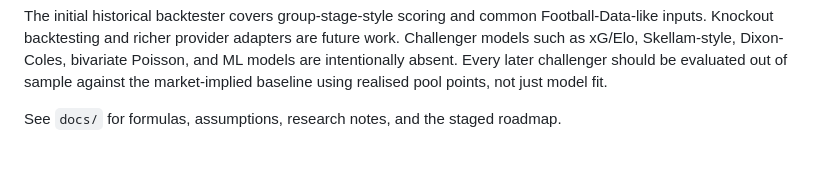
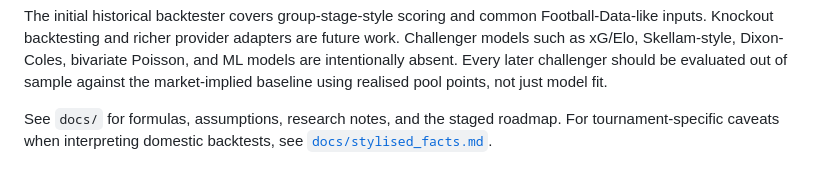
Before and after one commit to BrechtK/WC-Prediction-Model, a Markdown page: README.md, the part around the change. Drawn GitHub-style.

Commit message:
Added stylised facts

```diff
--- a/README.md
+++ b/README.md
@@ -256,3 +256,5 @@ challenger should be evaluated out of sample against the market-implied
 baseline using realised pool points, not just model fit.
 
 See `docs/` for formulas, assumptions, research notes, and the staged roadmap.
+For tournament-specific caveats when interpreting domestic backtests, see
+[`docs/stylised_facts.md`](docs/stylised_facts.md).
```
Also changed, not shown: docs/stylised_facts.md (added, +103 -0 lines).
